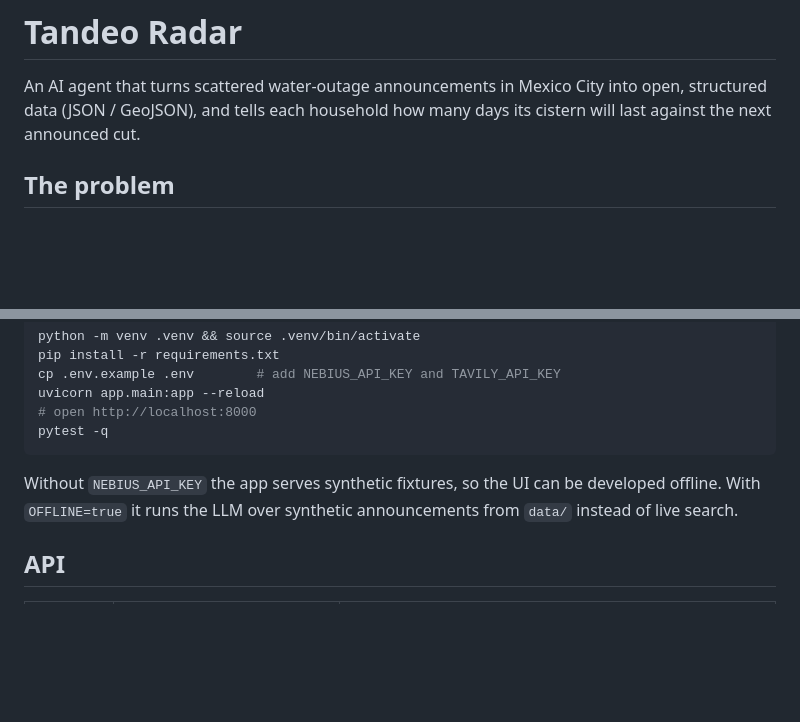
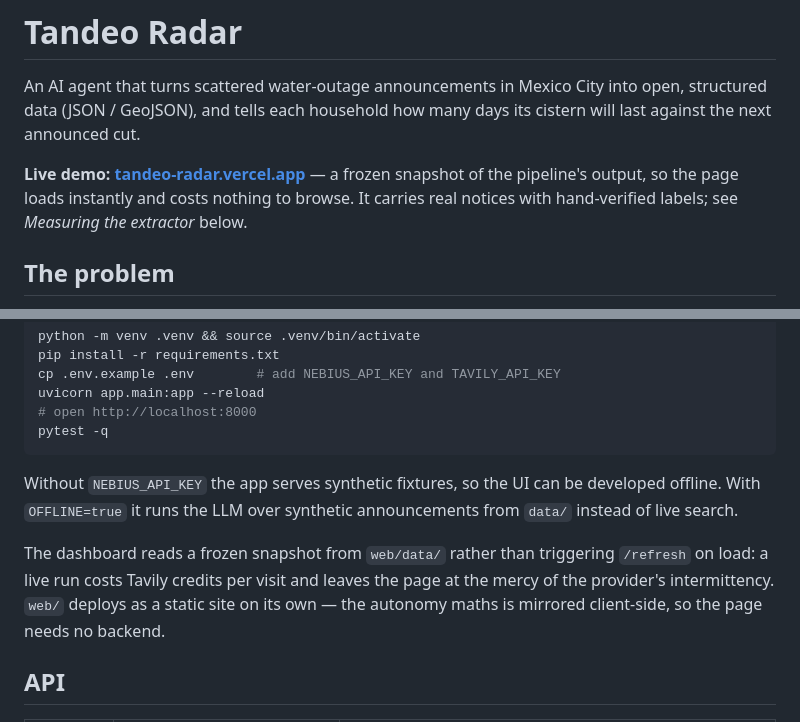
Before and after one commit to Arloc98/tandeo-radar, a Markdown page: README.md, 2 parts joined by grey strips. GitHub-like rendering; blank space fills up the shorter version.

Commit message:
docs: enlazar la demo desplegada y explicar el snapshot estatico
Co-Authored-By: Claude Opus 5 <noreply@anthropic.com>

```diff
--- a/README.md
+++ b/README.md
@@ -3,6 +3,10 @@
 An AI agent that turns scattered water-outage announcements in Mexico City into open,
 structured data (JSON / GeoJSON), and tells each household how many days its cistern will
 last against the next announced cut.
+
+**Live demo: [tandeo-radar.vercel.app](https://tandeo-radar.vercel.app)** — a frozen
+snapshot of the pipeline's output, so the page loads instantly and costs nothing to browse.
+It carries real notices with hand-verified labels; see *Measuring the extractor* below.
 
 ## The problem
 
@@ -69,6 +73,11 @@ Without `NEBIUS_API_KEY` the app serves synthetic fixtures, so the UI can be dev
 offline. With `OFFLINE=true` it runs the LLM over synthetic announcements from `data/`
 instead of live search.
 
+The dashboard reads a frozen snapshot from `web/data/` rather than triggering `/refresh`
+on load: a live run costs Tavily credits per visit and leaves the page at the mercy of the
+provider's intermittency. `web/` deploys as a static site on its own — the autonomy maths
+is mirrored client-side, so the page needs no backend.
+
 ## API
 
 | Method | Path | Description |
```
